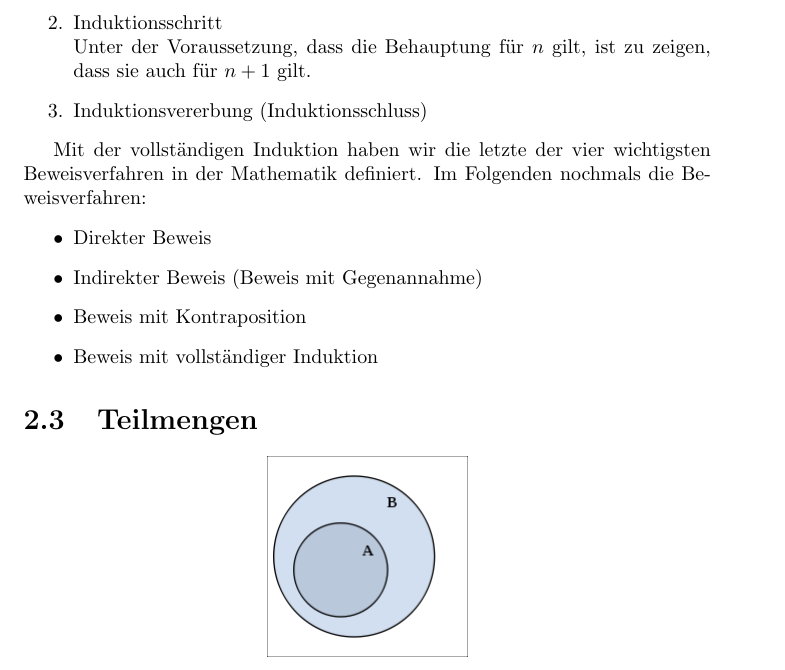
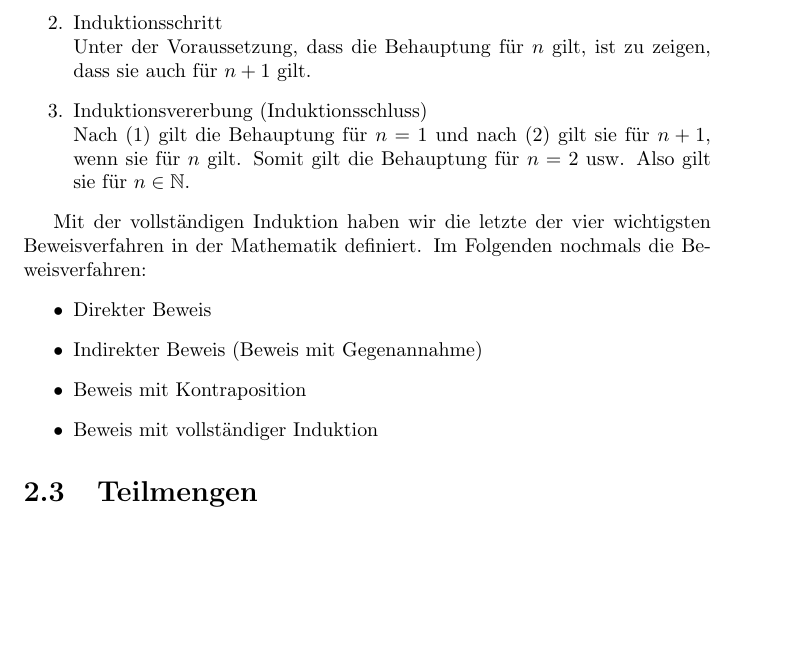
Before and after one commit to simonkrenger/bfh-diskrete-mathematik, a LaTeX document (Diskrete_Mathematik.tex): part of page 18 of 24, cut so that both start at the same text, the shorter picture padded with empty space. Compiled offline with pdfLaTeX.

Commit message:
Added a paragraph for "Vollständige Induktion"
- Added additional labels
- Added the full sentence

```diff
--- a/Diskrete_Mathematik.tex
+++ b/Diskrete_Mathematik.tex
@@ -475,7 +475,8 @@ Axiom (\ref{PeanoAxiom3}) führt uns zum \underline{Beweis mit vollständiger In
 Die Behauptung stimmt für $n = 1$
-\item Induktionsschritt\\
+\item Induktionsschritt\label{induktion:schritt}\\
 Unter der Voraussetzung, dass die Behauptung für $n$ gilt, ist zu zeigen, dass sie auch für $n+1$ gilt.
-\item Induktionsvererbung (Induktionsschluss)\end{enumerate}
+\item Induktionsvererbung (Induktionsschluss)\\
+Nach (\ref{induktion:verankerung}) gilt die Behauptung für $n=1$ und nach (\ref{induktion:schritt}) gilt sie für $n+1$, wenn sie für $n$ gilt. Somit gilt die Behauptung für $n=2$ usw. Also gilt sie für $n \in \mathbb{N}$.\end{enumerate}
 
 Mit der vollständigen Induktion haben wir die letzte der vier wichtigsten Beweisverfahren in der Mathematik definiert. Im Folgenden nochmals die Beweisverfahren:
 \begin{itemize}\item Direkter Beweis
```
Also changed, not shown: Diskrete_Mathematik.pdf, Diskrete_Mathematik.tex (2 more changed lines).
